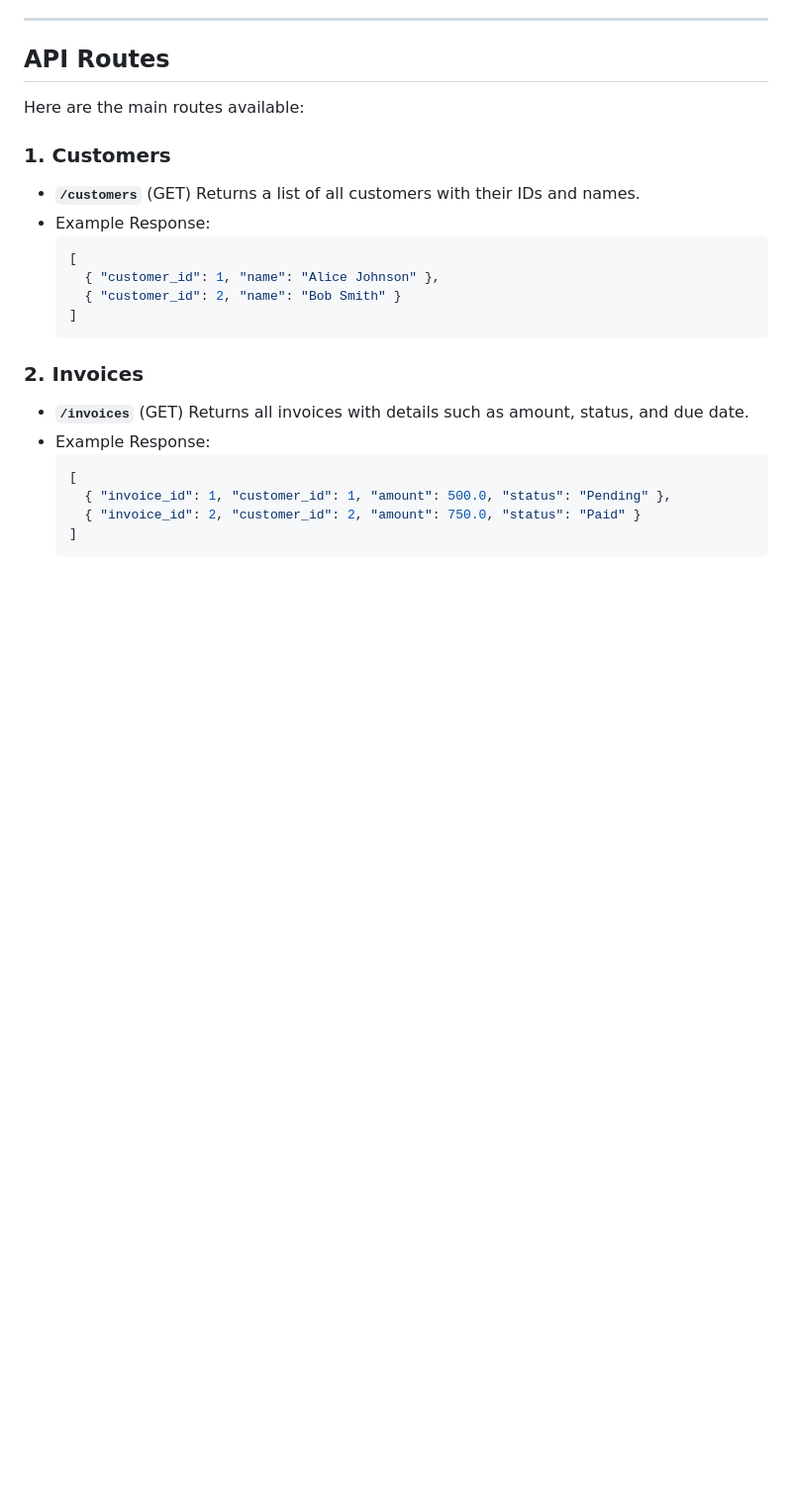
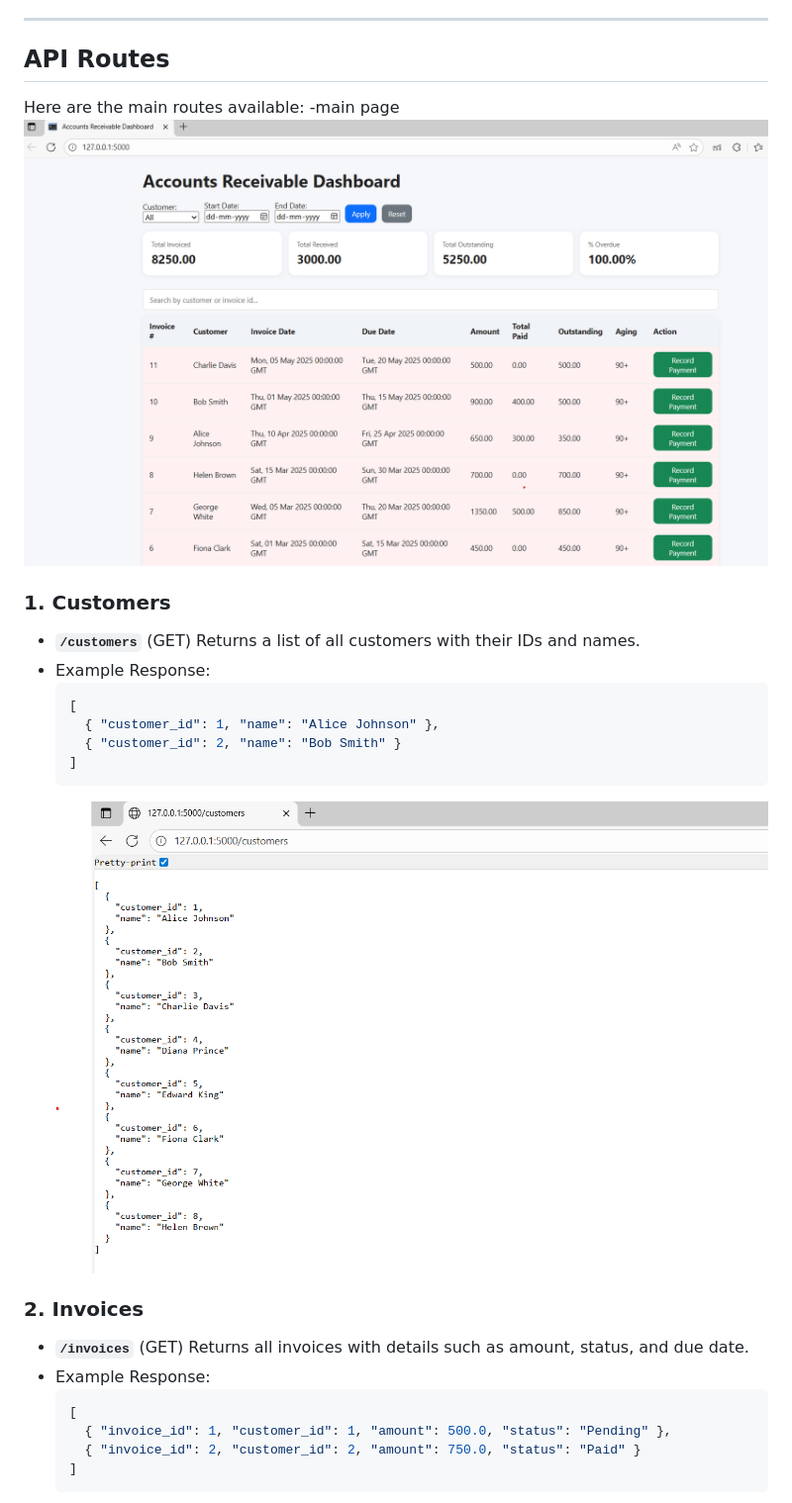
Before and after one commit to Madhavkalia076/ar_dashboard, a Markdown page: README.md, the part around the change printed below. Shown: that part at 99% size. GitHub-like rendering; pictures changed too: 4th.png (added), ist.png (added); blank space fills up the shorter version.

````diff
--- a/README.md
+++ b/README.md
@@ -41,6 +41,8 @@ By combining these, the dashboard helps monitor pending, paid, and overdue invoi
 ## API Routes
 
 Here are the main routes available:
+-main page
+![Dashboard Screenshot](ist.png)
 
 ### 1. Customers
 
@@ -52,6 +54,7 @@ Here are the main routes available:
     { "customer_id": 2, "name": "Bob Smith" }
   ]
   ```
+  ![Dashboard Screenshot](4th.png)
 
 ### 2. Invoices
 
````
Also changed, not shown: other parts of README.md (+2 -4 lines), 2nd.png (added), 3rd.png (added).
